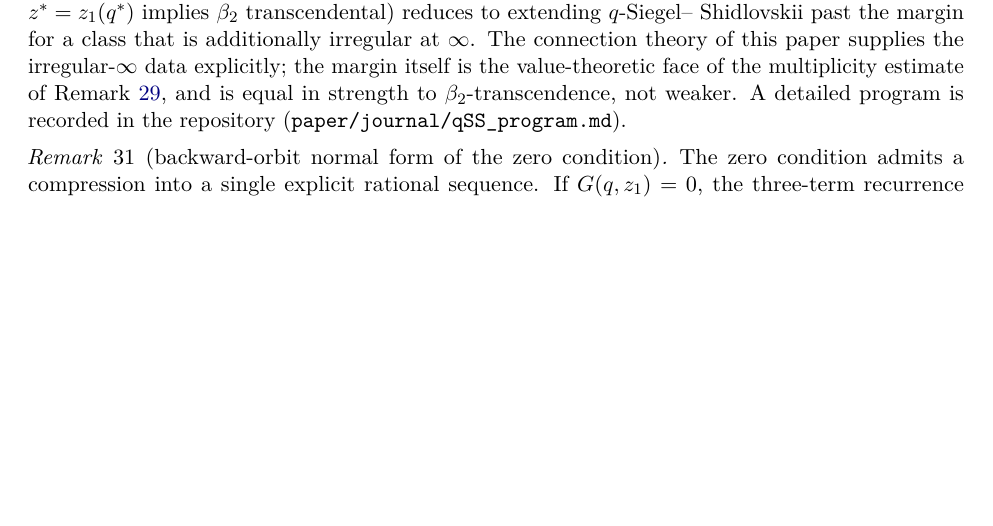
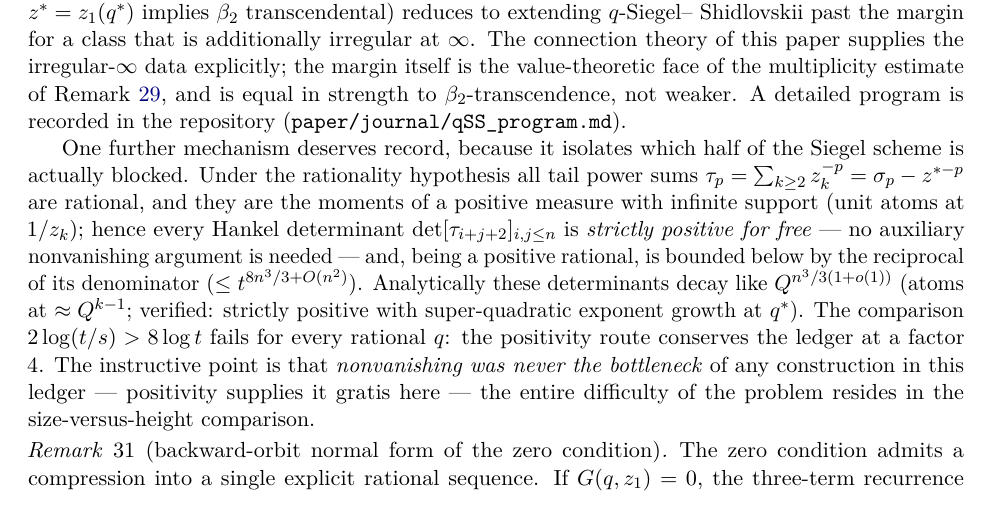
Before and after one commit to ElVec1o/pythagorean-reflection-sequence, a LaTeX paper (paper/journal/paper2.tex): part of page 19 of 25 before the commit and part of page 19 of 26 after it, cut so that both start at the same text, the shorter picture padded with empty space. Compiled offline with pdfLaTeX.

Commit message:
v2.11.6: the positivity mechanism -- nonvanishing was never the bottleneck
Fresh POV pass: the moment-problem structure of the tail zeros. Under the reductio
all tail power sums tau_p = sigma_p - z*^{-p} are RATIONAL, and they are moments of
a positive measure with infinite support (unit atoms at 1/z_k). Hence every Hankel
determinant det[tau_{i+j+2}] is STRICTLY POSITIVE FOR FREE -- the nonvanishing half
of any Siegel-type scheme, gratis -- and being a positive rational is >= 1/denominator
(<= t^{8n^3/3}). Analytically the determinants decay like Q^{n^3/3} (atoms at Q^{k-1};
verified at q*: all positive, exponents 3.9 / 8.2 / 20.5 super-quadratic).

LEDGER: contradiction would need 2 log(t/s) > 8 log t -- never. Factor 4 short
(determinant denominators compound). Conserving.

THE LESSON (banked in rem:qSS): nonvanishing was NEVER the bottleneck of any of the
~30 constructions -- positivity supplies it free here -- the entire difficulty of
beta_2 resides in the size-versus-height comparison. This retroactively simplifies
the understanding of the whole ledger: every "P_N != 0" half was a solvable
sub-problem; the arithmetic balance is the single true wall.

beta_2 irrationality: OPEN. paper2 25pp compiles.

Co-Authored-By: Claude Opus 4.8 <noreply@anthropic.com>

```diff
--- a/paper/journal/paper2.tex
+++ b/paper/journal/paper2.tex
@@ -1210,6 +1210,20 @@ theory of this paper supplies the irregular-$\infty$ data explicitly; the margin
 value-theoretic face of the multiplicity estimate of Remark~\ref{rem:valuedescent}, and is equal in
 strength to $\beta_2$-transcendence, not weaker. A detailed program is recorded in the repository
 (\texttt{paper/journal/qSS\_program.md}).
+
+One further mechanism deserves record, because it isolates which half of the Siegel scheme is
+actually blocked. Under the rationality hypothesis all tail power sums
+$\tau_p=\sum_{k\ge2}z_k^{-p}=\sigma_p-z^{\ast-p}$ are rational, and they are the moments of a
+positive measure with infinite support (unit atoms at $1/z_k$); hence every Hankel determinant
+$\det[\tau_{i+j+2}]_{i,j\le n}$ is \emph{strictly positive for free} --- no auxiliary nonvanishing
+argument is needed --- and, being a positive rational, is bounded below by the reciprocal of its
+denominator ($\le t^{8n^3/3+O(n^2)}$). Analytically these determinants decay like
+$Q^{n^3/3(1+o(1))}$ (atoms at $\approx Q^{k-1}$; verified: strictly positive with super-quadratic
+exponent growth at $q^\ast$). The comparison $2\log(t/s)>8\log t$ fails for every rational $q$: the
+positivity route conserves the ledger at a factor $4$. The instructive point is that
+\emph{nonvanishing was never the bottleneck} of any construction in this ledger --- positivity
+supplies it gratis here --- the entire difficulty of the problem resides in the size-versus-height
+comparison.
 \end{remark}
 
 \begin{remark}[backward-orbit normal form of the zero condition]
```
Also changed, not shown: paper/journal/paper2.pdf, 1 other file.
